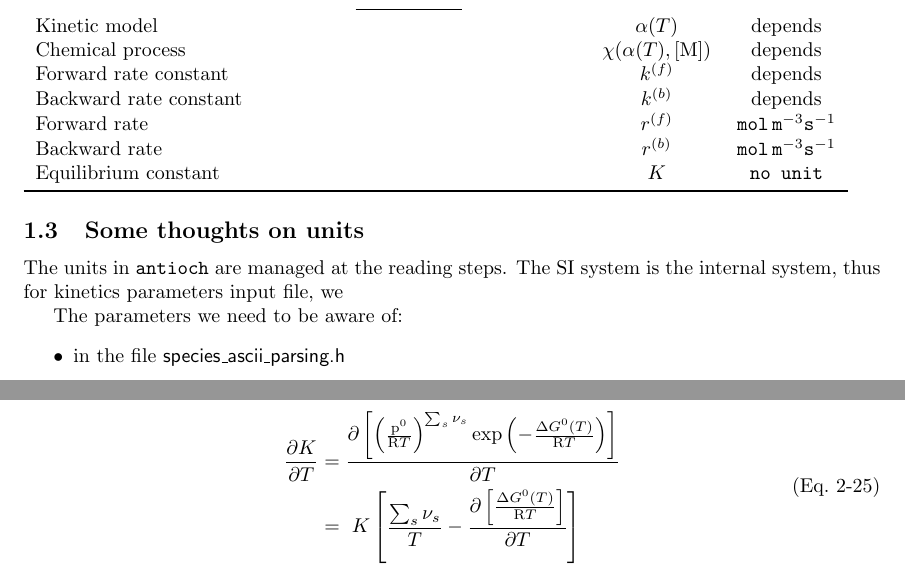
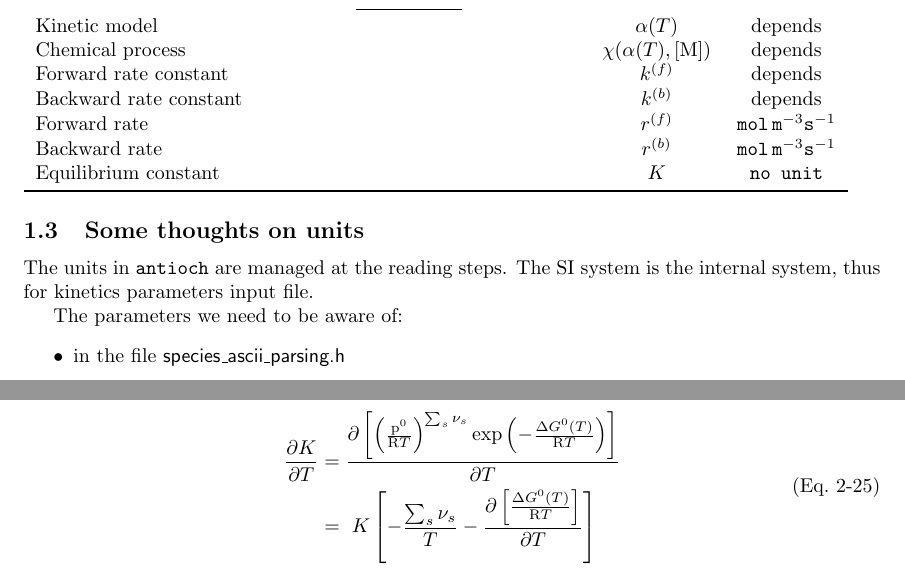
Before and after one commit to libantioch/model_doc, a LaTeX document (main.tex, which reads derivations_equations.tex, unit.tex): two parts of pages 3 and 8 of 17, joined at a grey line, cut so that both start at the same text. Compiled offline with pdfLaTeX.

Commit message:
small changes and a typo correction

```diff
--- a/derivations_equations.tex
+++ b/derivations_equations.tex
@@ -158,7 +158,7 @@ For \Eqconst, we have
 \begin{equation}
 \begin{split}
 \doverdT{\Eqconst} & = \doverdT{\left[\left(\frac{\pz}{\Rg \Temp}\right)^{\sum_s \scoef[s]} \exp\left(-\frac{\DGibbsZ(\Temp)}{\Rg \Temp}\right)\right]} \\
-                   & = \Eqconst\left[\frac{\sum_s\scoef[s]}{\Temp} - \doverdT{\left[\frac{\DGibbsZ(\Temp)}{\Rg \Temp}\right]}\right]
+                   & = \Eqconst\left[-\frac{\sum_s\scoef[s]}{\Temp} - \doverdT{\left[\frac{\DGibbsZ(\Temp)}{\Rg \Temp}\right]}\right]
 \end{split}
 \end{equation}
 The derived value of \DGibbsZ(\Temp) is easily given, see~\ref{data-thermo}
--- a/unit.tex
+++ b/unit.tex
@@ -1,6 +1,6 @@
 The units in \antioch\ are managed at the reading
 steps. The SI system is the internal system, thus
-for kinetics parameters input file, we
+for kinetics parameters input file.
 
 
 The parameters we need to be aware of:
```
